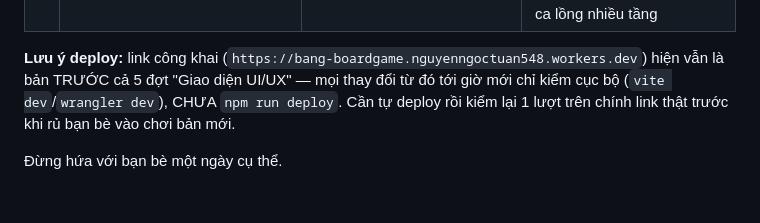
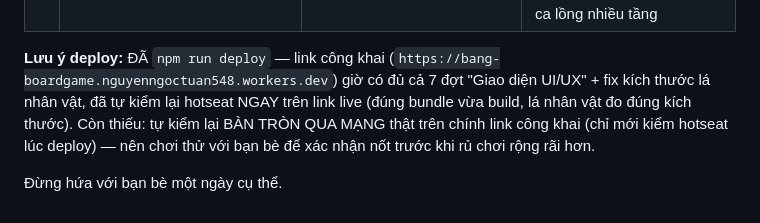
Before and after one commit to Liu-548/BoardGame, a Markdown page: LO-TRINH.md, the part around the change. Rendered like a GitHub page.

```diff
--- a/LO-TRINH.md
+++ b/LO-TRINH.md
@@ -181,9 +181,11 @@ bằng `wrangler dev` + trình duyệt thật, không có test Vitest tự độ
 | 7 | Toàn bộ UI/UX đợt 5 (mục 4: hàng viên đạn thay số máu, lá nhân vật thu nhỏ cạnh tên) — CẢ hotseat lẫn qua mạng | Mở `npm run dev` (hotseat) và `wrangler dev` (qua mạng), chơi vài lượt để máu giảm — xem hàng viên đạn có xếp gọn, không tràn dòng khi máu tối đa cao (vd 5 máu Sheriff); lá nhân vật mini có canh đúng cạnh tên không, đọc được tên nhân vật khi hover/nhấn giữ không | Extension trình duyệt tự động mất kết nối hoàn toàn ở phiên làm việc đó — CHƯA có bất kỳ lần mắt-thấy nào, chỉ dựa vào `tsc`/test/build sạch |
 | 8 | UI/UX đợt 6 (mục 8: băng thông báo phản ứng) — riêng CHUỖI PHẢN ỨNG LỒNG NHAU thật (Gatling→Barrel→draw!, hoặc Slab the Killer cần 2 Missed!) | Dựng đúng tình huống 1 người có 2+ pending chồng nhau, xem banner có đổi đúng theo ĐỈNH stack mỗi lần 1 việc được giải quyết, dòng "+N việc khác đang chờ" có đúng số không | Lần kiểm đợt 6 chỉ dựng được 1 tầng Bang!→Missed! (đã xác nhận banner + đồng hồ gộp + dòng "đồng hồ lượt tạm dừng" đều đúng); logic đọc đỉnh stack không đổi so với code cũ nên rủi ro thấp, nhưng chưa mắt-thấy đúng ca lồng nhiều tầng |
 
-**Lưu ý deploy:** link công khai (`https://bang-boardgame.nguyenngoctuan548.workers.dev`)
-hiện vẫn là bản TRƯỚC cả 5 đợt "Giao diện UI/UX" — mọi thay đổi từ đó tới giờ mới chỉ
-kiểm cục bộ (`vite dev`/`wrangler dev`), CHƯA `npm run deploy`. Cần tự deploy rồi kiểm
-lại 1 lượt trên chính link thật trước khi rủ bạn bè vào chơi bản mới.
+**Lưu ý deploy:** ĐÃ `npm run deploy` — link công khai (`https://bang-boardgame.nguyenngoctuan548.workers.dev`)
+giờ có đủ cả 7 đợt "Giao diện UI/UX" + fix kích thước lá nhân vật, đã tự kiểm lại
+hotseat NGAY trên link live (đúng bundle vừa build, lá nhân vật đo đúng kích thước).
+Còn thiếu: tự kiểm lại BÀN TRÒN QUA MẠNG thật trên chính link công khai (chỉ mới kiểm
+hotseat lúc deploy) — nên chơi thử với bạn bè để xác nhận nốt trước khi rủ chơi rộng
+rãi hơn.
 
 Đừng hứa với bạn bè một ngày cụ thể.
```
Also changed, not shown: CLAUDE.md (+2 -1 lines).
